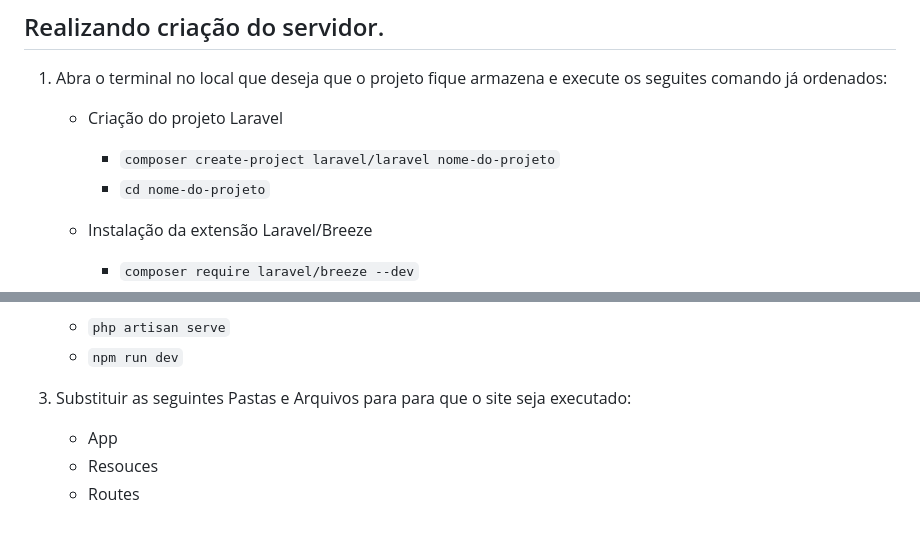
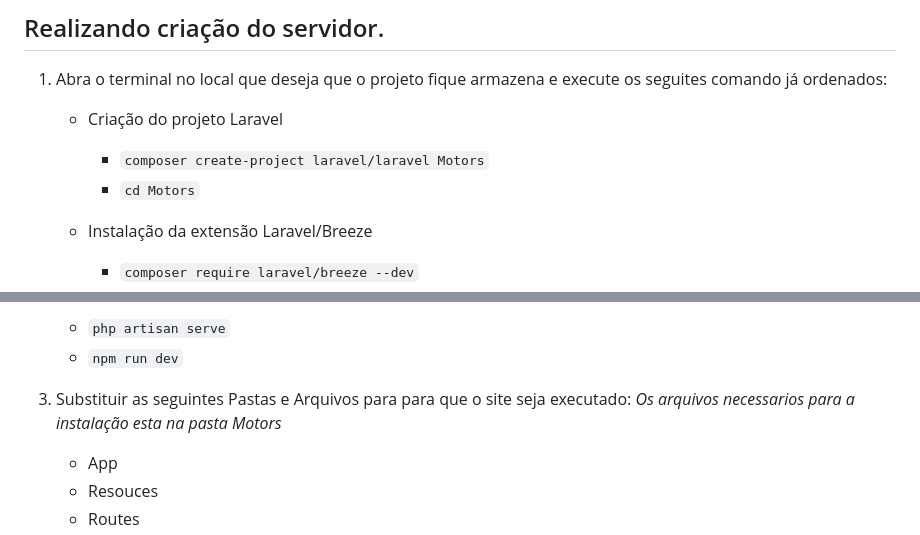
Before and after one commit to Elmunhas2004/Motors, a Markdown page: README.md, 2 parts joined by grey strips. Rendered like a GitHub page.

```diff
--- a/README.md
+++ b/README.md
@@ -18,8 +18,8 @@ Trabalho Laravel/Breeze de um site para venda de carros
 
   1. Abra o terminal no local que deseja que o projeto fique armazena e execute os seguites comando já ordenados:
       - Criação do projeto Laravel
-        * `composer create-project laravel/laravel nome-do-projeto`
-        * `cd nome-do-projeto`
+        * `composer create-project laravel/laravel Motors`
+        * `cd Motors`
 
       - Instalação da extensão Laravel/Breeze
         * `composer require laravel/breeze --dev`
@@ -39,6 +39,7 @@ Trabalho Laravel/Breeze de um site para venda de carros
         * `npm run dev`
 
   5. Substituir as seguintes Pastas e Arquivos para para que o site seja executado:
+      _Os arquivos necessarios para a instalação esta na pasta Motors_
 
       * App
       * Resouces
```
